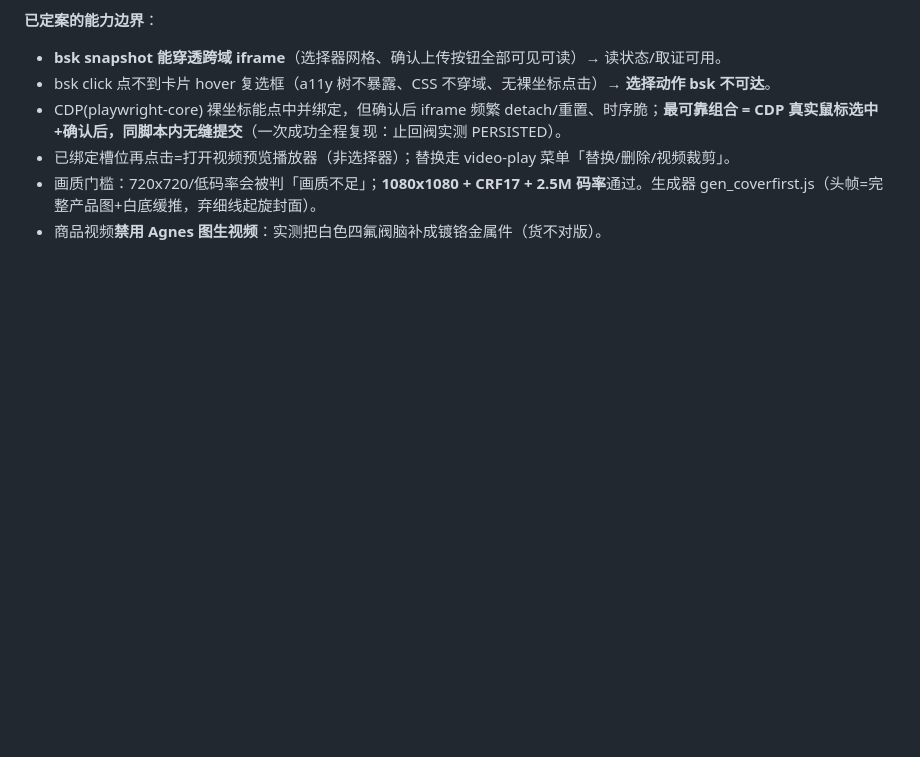
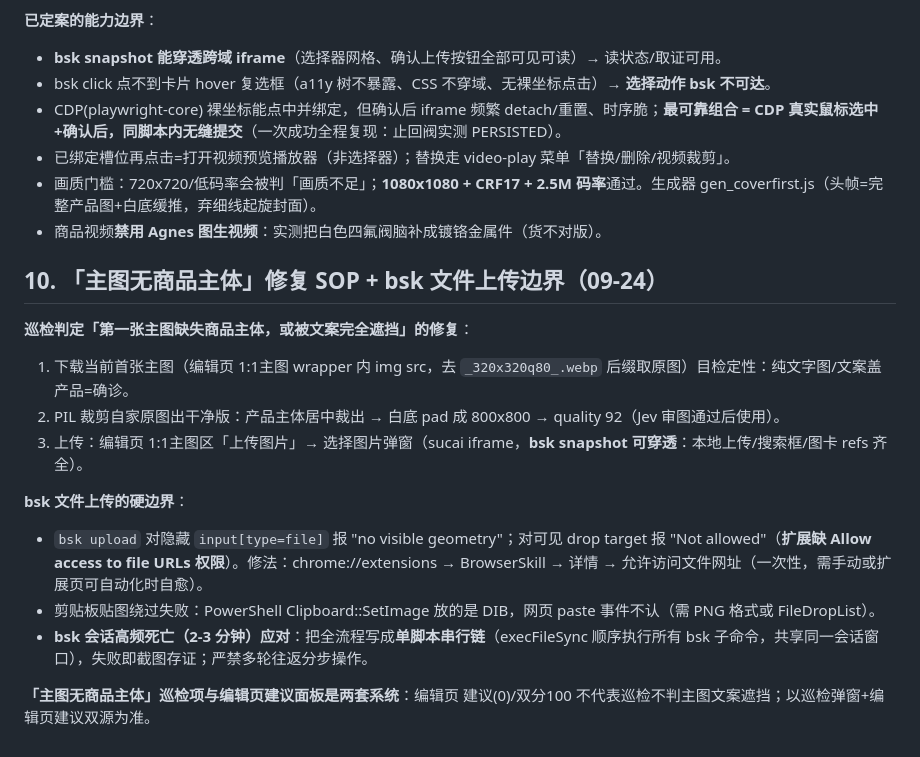
Before and after one commit to yuyang2230/taobao-shop-growth, a Markdown page: references/10-bsk-channel.md, the part around the change. Rendered like a GitHub page; blank space fills up the shorter version.

```diff
--- a/references/10-bsk-channel.md
+++ b/references/10-bsk-channel.md
@@ -121,3 +121,17 @@ POST  = 提交后 page_state.url 必须含 success.htm + primaryId 对应
 - 已绑定槽位再点击=打开视频预览播放器（非选择器）；替换走 video-play 菜单「替换/删除/视频裁剪」。
 - 画质门槛：720x720/低码率会被判「画质不足」；**1080x1080 + CRF17 + 2.5M 码率**通过。生成器 gen_coverfirst.js（头帧=完整产品图+白底缓推，弃细线起旋封面）。
 - 商品视频**禁用 Agnes 图生视频**：实测把白色四氟阀脑补成镀铬金属件（货不对版）。
+
+## 10. 「主图无商品主体」修复 SOP + bsk 文件上传边界（09-24）
+
+**巡检判定「第一张主图缺失商品主体，或被文案完全遮挡」的修复**：
+1. 下载当前首张主图（编辑页 1:1主图 wrapper 内 img src，去 `_320x320q80_.webp` 后缀取原图）目检定性：纯文字图/文案盖产品=确诊。
+2. PIL 裁剪自家原图出干净版：产品主体居中裁出 → 白底 pad 成 800x800 → quality 92（Jev 审图通过后使用）。
+3. 上传：编辑页 1:1主图区「上传图片」→ 选择图片弹窗（sucai iframe，**bsk snapshot 可穿透**：本地上传/搜索框/图卡 refs 齐全）。
+
+**bsk 文件上传的硬边界**：
+- `bsk upload` 对隐藏 `input[type=file]` 报 "no visible geometry"；对可见 drop target 报 "Not allowed"（**扩展缺 Allow access to file URLs 权限**）。修法：chrome://extensions → BrowserSkill → 详情 → 允许访问文件网址（一次性，需手动或扩展页可自动化时自愈）。
+- 剪贴板贴图绕过失败：PowerShell Clipboard::SetImage 放的是 DIB，网页 paste 事件不认（需 PNG 格式或 FileDropList）。
+- **bsk 会话高频死亡（2-3 分钟）应对**：把全流程写成**单脚本串行链**（execFileSync 顺序执行所有 bsk 子命令，共享同一会话窗口），失败即截图存证；严禁多轮往返分步操作。
+
+**「主图无商品主体」巡检项与编辑页建议面板是两套系统**：编辑页 建议(0)/双分100 不代表巡检不判主图文案遮挡；以巡检弹窗+编辑页建议双源为准。
```
Also changed, not shown: README.md (+1 -0 lines).
